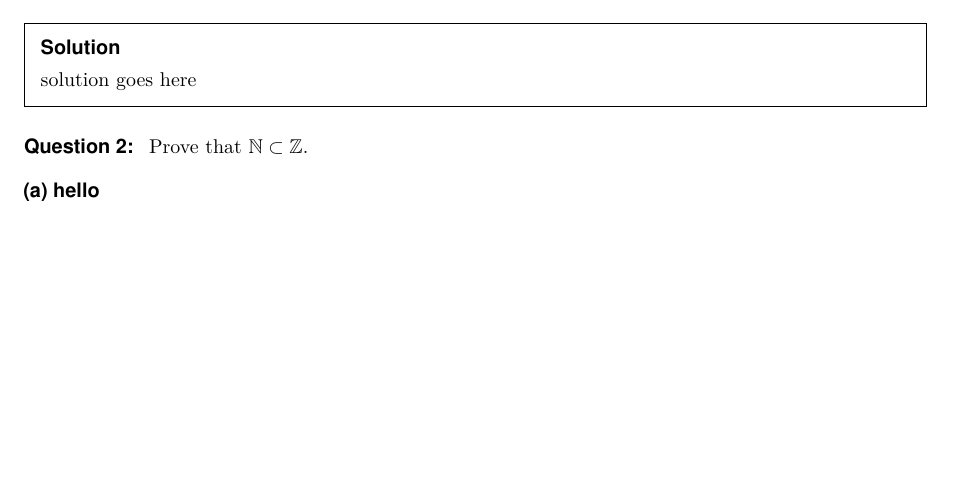
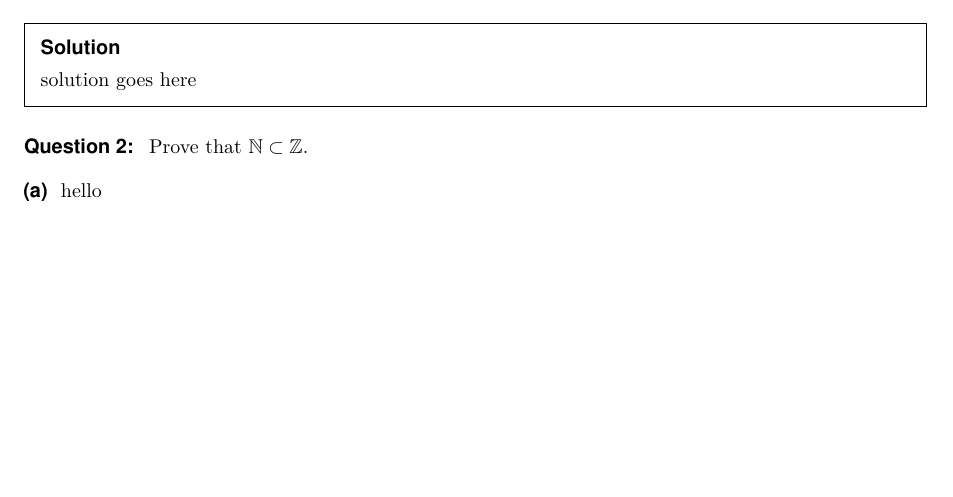
Before and after one commit to peterendashi/kcl-assignment-latex-template, a LaTeX document (main.tex): part of the page, cut so that both start at the same text. Compiled offline with pdfLaTeX.

Commit message:
Update part command formatting in main.tex

```diff
--- a/main.tex
+++ b/main.tex
@@ -89,7 +89,8 @@
 \renewcommand{\part}[1]{
     \stepcounter{partcounter}
     \vspace{0.7em}
-    {\sffamily\bfseries (\alph{partcounter}) #1}
+    {\sffamily\textbf{(\alph{partcounter})}}
+    \ifx&#1&\else\ #1\fi
     \par\vspace{0.3em}
 }
 
```
